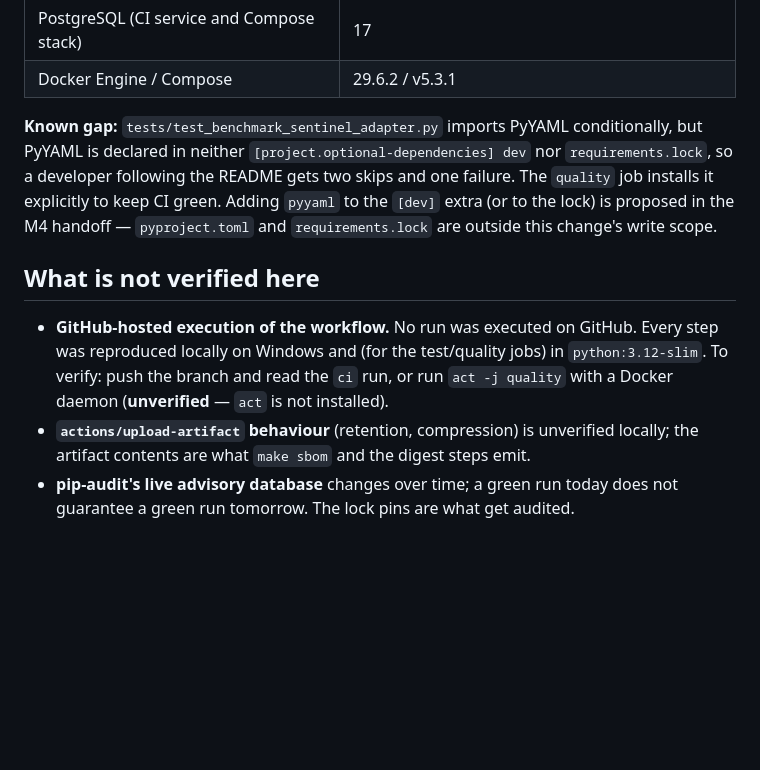
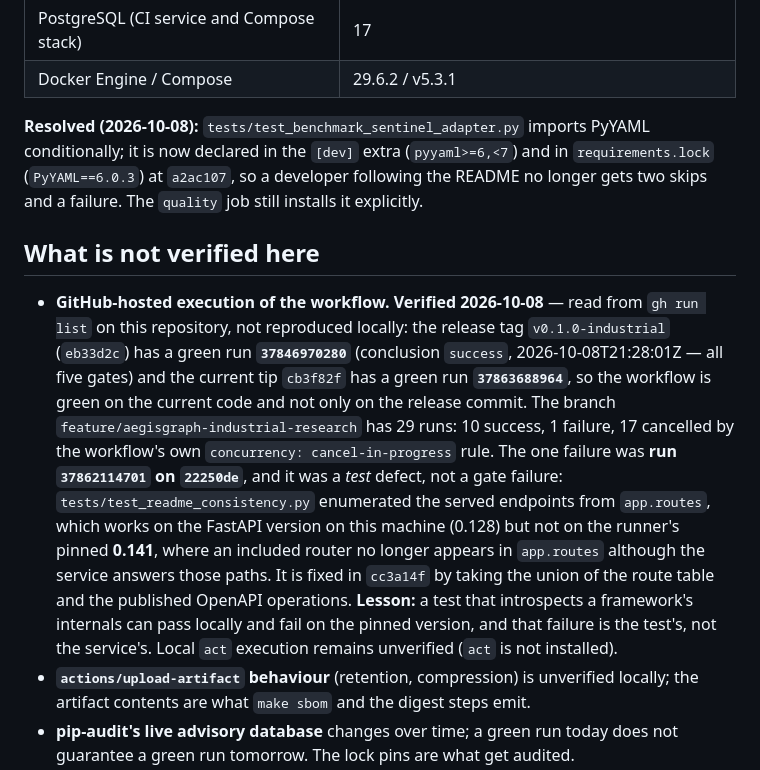
Before and after one commit to OussemaHarrabi/IndabaX26, a Markdown page: docs/ops/ci.md, the part around the change. Rendered like a GitHub page; blank space fills up the shorter version.

```diff
--- a/docs/ops/ci.md
+++ b/docs/ops/ci.md
@@ -175,20 +175,31 @@ action surface minimal; no registry push happens in M4.
 | PostgreSQL (CI service and Compose stack) | 17 |
 | Docker Engine / Compose | 29.6.2 / v5.3.1 |
 
-**Known gap:** `tests/test_benchmark_sentinel_adapter.py` imports PyYAML
-conditionally, but PyYAML is declared in neither `[project.optional-dependencies]
-dev` nor `requirements.lock`, so a developer following the README gets two skips
-and one failure. The `quality` job installs it explicitly to keep CI green.
-Adding `pyyaml` to the `[dev]` extra (or to the lock) is proposed in the M4
-handoff — `pyproject.toml` and `requirements.lock` are outside this change's
-write scope.
+**Resolved (2026-10-08):** `tests/test_benchmark_sentinel_adapter.py` imports
+PyYAML conditionally; it is now declared in the `[dev]` extra (`pyyaml>=6,<7`) and
+in `requirements.lock` (`PyYAML==6.0.3`) at `a2ac107`, so a developer following
+the README no longer gets two skips and a failure. The `quality` job still
+installs it explicitly.
 
 ## What is not verified here
 
-- **GitHub-hosted execution of the workflow.** No run was executed on GitHub.
-  Every step was reproduced locally on Windows and (for the test/quality jobs) in
-  `python:3.12-slim`. To verify: push the branch and read the `ci` run, or run
-  `act -j quality` with a Docker daemon (**unverified** — `act` is not installed).
+- **GitHub-hosted execution of the workflow.** **Verified 2026-10-08** — read from
+  `gh run list` on this repository, not reproduced locally: the release tag
+  `v0.1.0-industrial` (`eb33d2c`) has a green run **`37846970280`** (conclusion
+  `success`, 2026-10-08T21:28:01Z — all five gates) and the current tip `cb3f82f`
+  has a green run **`37863688964`**, so the workflow is green on the current code
+  and not only on the release commit. The branch
+  `feature/aegisgraph-industrial-research` has 29 runs: 10 success, 1 failure, 17
+  cancelled by the workflow's own `concurrency: cancel-in-progress` rule. The one
+  failure was **run `37862114701` on `22250de`**, and it was a *test* defect, not a
+  gate failure: `tests/test_readme_consistency.py` enumerated the served endpoints
+  from `app.routes`, which works on the FastAPI version on this machine (0.128) but
+  not on the runner's pinned **0.141**, where an included router no longer appears
+  in `app.routes` although the service answers those paths. It is fixed in
+  `cc3a14f` by taking the union of the route table and the published OpenAPI
+  operations. **Lesson:** a test that introspects a framework's internals can pass
+  locally and fail on the pinned version, and that failure is the test's, not the
+  service's. Local `act` execution remains unverified (`act` is not installed).
 - **`actions/upload-artifact` behaviour** (retention, compression) is unverified
   locally; the artifact contents are what `make sbom` and the digest steps emit.
 - **pip-audit's live advisory database** changes over time; a green run today does
```
Also changed, not shown: docs/architecture/roadmap.md (+21 -10 lines), docs/evidence/ledger.md (+4 -3 lines).
